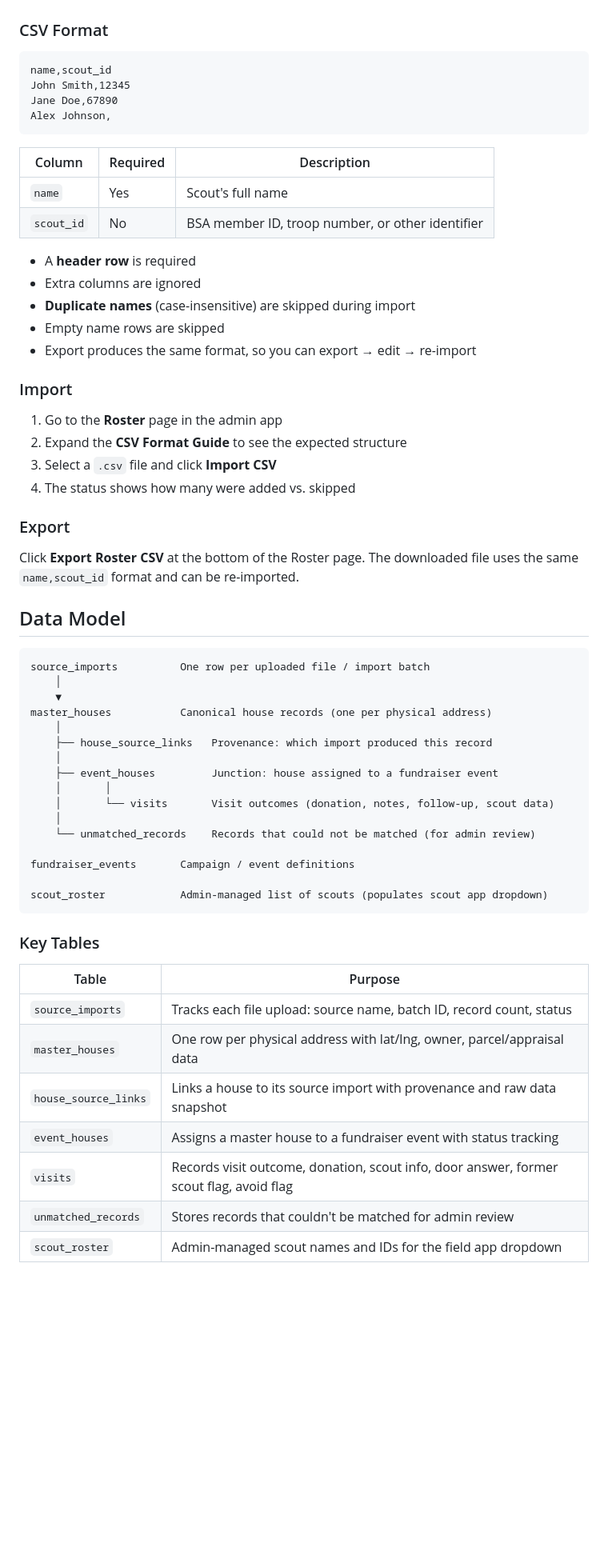
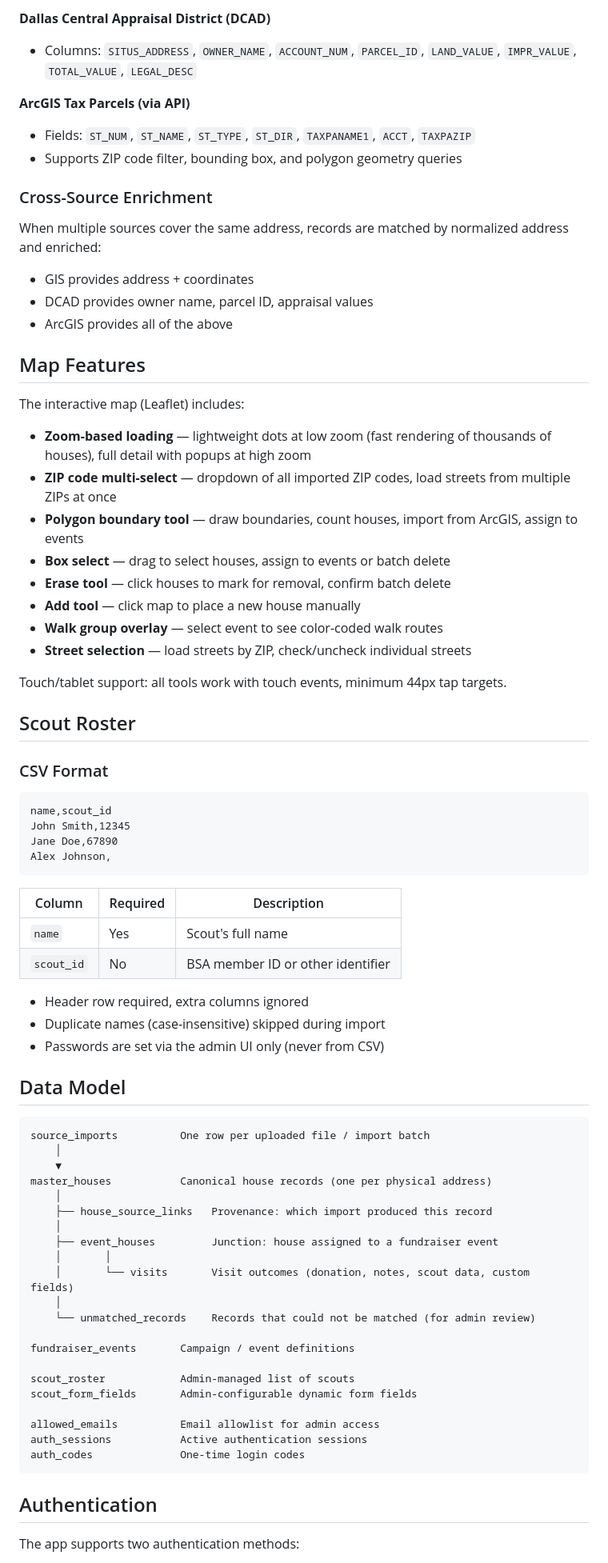
Before and after one commit to garthorr/ScoutMap, a Markdown page: README.md, the part around one of its changes. Shown at 80% size. GitHub-like rendering; blank space fills up the shorter version.

````diff
--- a/README.md
+++ b/README.md
@@ -76,3 +137,33 @@ The roster can be managed individually or in bulk via CSV.
+**Dallas Central Appraisal District (DCAD)**
+- Columns: `SITUS_ADDRESS`, `OWNER_NAME`, `ACCOUNT_NUM`, `PARCEL_ID`, `LAND_VALUE`, `IMPR_VALUE`, `TOTAL_VALUE`, `LEGAL_DESC`
+
+**ArcGIS Tax Parcels (via API)**
+- Fields: `ST_NUM`, `ST_NAME`, `ST_TYPE`, `ST_DIR`, `TAXPANAME1`, `ACCT`, `TAXPAZIP`
+- Supports ZIP code filter, bounding box, and polygon geometry queries
+
+### Cross-Source Enrichment
+
+When multiple sources cover the same address, records are matched by normalized address and enriched:
+- GIS provides address + coordinates
+- DCAD provides owner name, parcel ID, appraisal values
+- ArcGIS provides all of the above
+
+## Map Features
+
+The interactive map (Leaflet) includes:
+
+- **Zoom-based loading** — lightweight dots at low zoom (fast rendering of thousands of houses), full detail with popups at high zoom
+- **ZIP code multi-select** — dropdown of all imported ZIP codes, load streets from multiple ZIPs at once
+- **Polygon boundary tool** — draw boundaries, count houses, import from ArcGIS, assign to events
+- **Box select** — drag to select houses, assign to events or batch delete
+- **Erase tool** — click houses to mark for removal, confirm batch delete
+- **Add tool** — click map to place a new house manually
+- **Walk group overlay** — select event to see color-coded walk routes
+- **Street selection** — load streets by ZIP, check/uncheck individual streets
+
+Touch/tablet support: all tools work with touch events, minimum 44px tap targets.
+
+## Scout Roster
 
 ### CSV Format
 
@@ -84,26 +175,13 @@ Alex Johnson,
 ```
 
 | Column | Required | Description |
-|---|---|---|
+|--------|----------|-------------|
 | `name` | Yes | Scout's full name |
-| `scout_id` | No | BSA member ID, troop number, or other identifier |
+| `scout_id` | No | BSA member ID or other identifier |
 
-- A **header row** is required
-- Extra columns are ignored
-- **Duplicate names** (case-insensitive) are skipped during import
-- Empty name rows are skipped
-- Export produces the same format, so you can export → edit → re-import
-
-### Import
-
-1. Go to the **Roster** page in the admin app
-2. Expand the **CSV Format Guide** to see the expected structure
-3. Select a `.csv` file and click **Import CSV**
-4. The status shows how many were added vs. skipped
-
-### Export
-
-Click **Export Roster CSV** at the bottom of the Roster page. The downloaded file uses the same `name,scout_id` format and can be re-imported.
+- Header row required, extra columns ignored
+- Duplicate names (case-insensitive) skipped during import
+- Passwords are set via the admin UI only (never from CSV)
 
 ## Data Model
 
@@ -117,24 +195,21 @@ master_houses           Canonical house records (one per physical address)
     │
     ├── event_houses         Junction: house assigned to a fundraiser event
     │       │
-    │       └── visits       Visit outcomes (donation, notes, follow-up, scout data)
+    │       └── visits       Visit outcomes (donation, notes, scout data, custom fields)
     │
     └── unmatched_records    Records that could not be matched (for admin review)
 
 fundraiser_events       Campaign / event definitions
 
-scout_roster            Admin-managed list of scouts (populates scout app dropdown)
+scout_roster            Admin-managed list of scouts
+scout_form_fields       Admin-configurable dynamic form fields
+
+allowed_emails          Email allowlist for admin access
+auth_sessions           Active authentication sessions
+auth_codes              One-time login codes
 ```
 
-### Key Tables
+## Authentication
 
-| Table | Purpose |
-|---|---|
-| `source_imports` | Tracks each file upload: source name, batch ID, record count, status |
-| `master_houses` | One row per physical address with lat/lng, owner, parcel/appraisal data |
-| `house_source_links` | Links a house to its source import with provenance and raw data snapshot |
-| `event_houses` | Assigns a master house to a fundraiser event with status tracking |
-| `visits` | Records visit outcome, donation, scout info, door answer, former scout flag, avoid flag |
-| `unmatched_records` | Stores records that couldn't be matched for admin review |
-| `scout_roster` | Admin-managed scout names and IDs for the field app dropdown |
+The app supports two authentication methods:
 
````
Also changed, not shown: other parts of README.md (+155 -138 lines).
